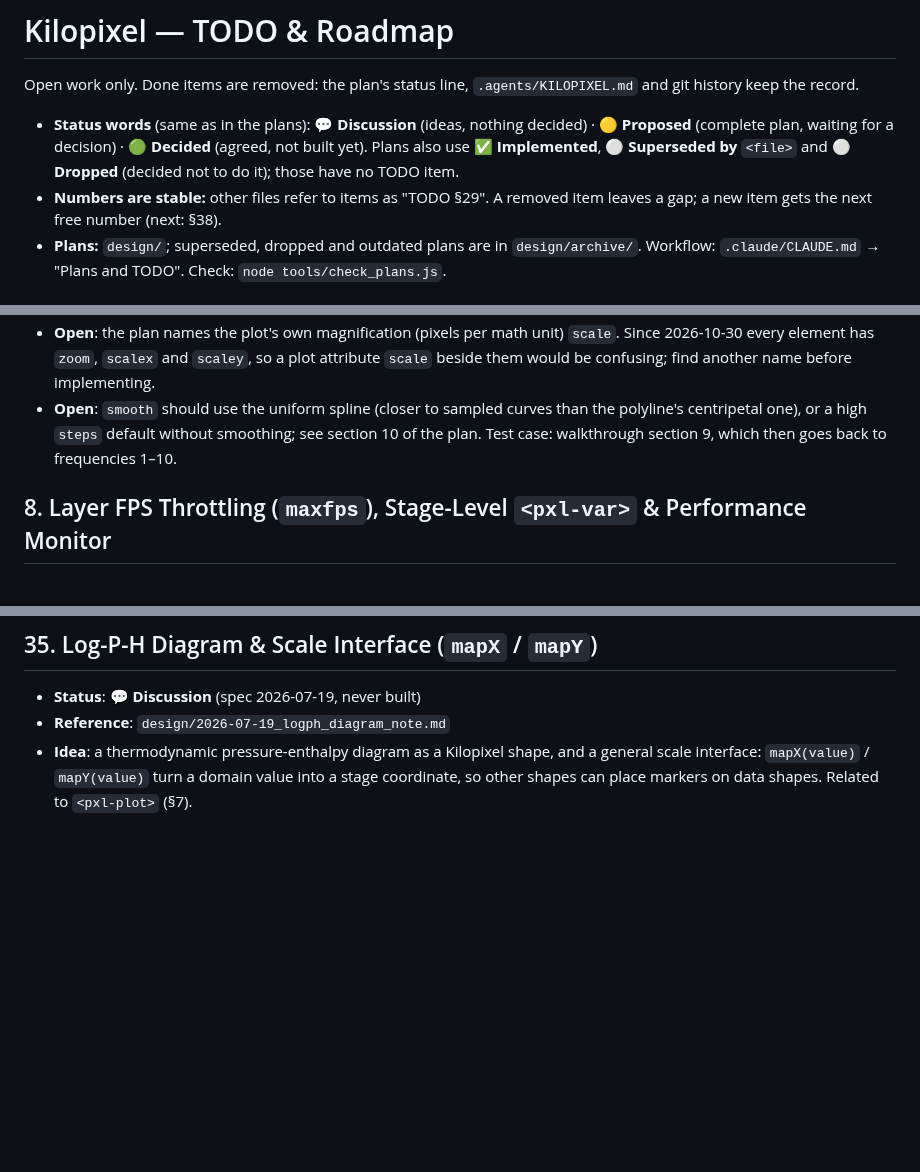
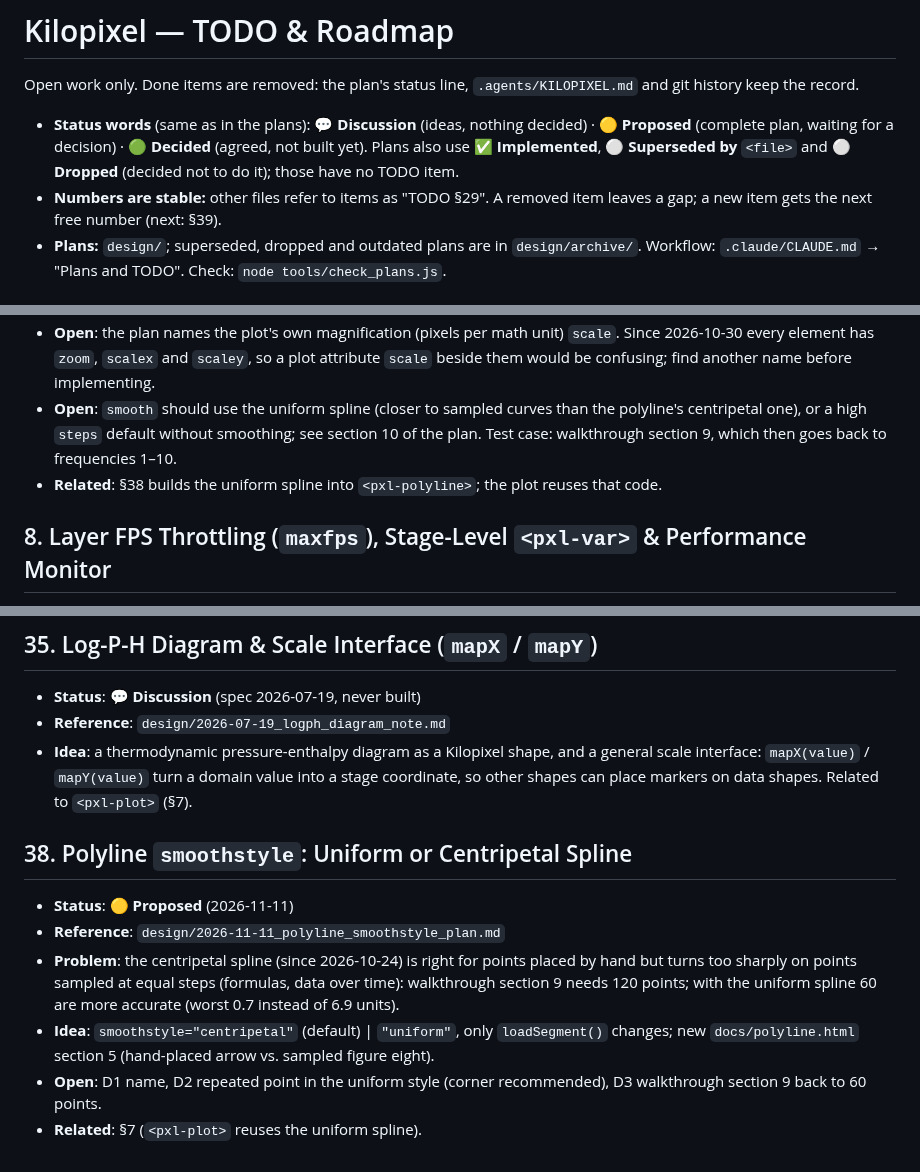
Before and after one commit to woodoo-labs/kilopixel, a Markdown page: .agents/TODO.md, 3 parts joined by grey strips. Rendered like a GitHub page; blank space fills up the shorter version.

```diff
--- a/.agents/TODO.md
+++ b/.agents/TODO.md
@@ -3,7 +3,7 @@
 Open work only. Done items are removed: the plan's status line, `.agents/KILOPIXEL.md` and git history keep the record.
 
 - **Status words** (same as in the plans): 💬 **Discussion** (ideas, nothing decided) · 🟡 **Proposed** (complete plan, waiting for a decision) · 🟢 **Decided** (agreed, not built yet). Plans also use ✅ **Implemented**, ⚪ **Superseded by** `<file>` and ⚪ **Dropped** (decided not to do it); those have no TODO item.
-- **Numbers are stable:** other files refer to items as "TODO §29". A removed item leaves a gap; a new item gets the next free number (next: §38).
+- **Numbers are stable:** other files refer to items as "TODO §29". A removed item leaves a gap; a new item gets the next free number (next: §39).
 - **Plans:** `design/`; superseded, dropped and outdated plans are in `design/archive/`. Workflow: `.claude/CLAUDE.md` → "Plans and TODO". Check: `node tools/check_plans.js`.
 
 ## 1. Native SVG Path2D & Vector Sprites (`<pxl-path>`)
@@ -53,6 +53,7 @@ Open work only. Done items are removed: the plan's status line, `.agents/KILOPIX
   - Upward $+Y$ mathematical orientation, 1:1 isotropic scaling, decoupled domain intervals, and pre-allocated `Float32Array` vertex caching.
 - **Open**: the plan names the plot's own magnification (pixels per math unit) `scale`. Since 2026-10-30 every element has `zoom`, `scalex` and `scaley`, so a plot attribute `scale` beside them would be confusing; find another name before implementing.
 - **Open**: `smooth` should use the uniform spline (closer to sampled curves than the polyline's centripetal one), or a high `steps` default without smoothing; see section 10 of the plan. Test case: walkthrough section 9, which then goes back to frequencies 1–10.
+- **Related**: §38 builds the uniform spline into `<pxl-polyline>`; the plot reuses that code.
 
 ## 8. Layer FPS Throttling (`maxfps`), Stage-Level `<pxl-var>` & Performance Monitor
 - **Status**: 🟡 **Proposed** — needs a dedicated, in-depth session
@@ -197,3 +198,11 @@ Open work only. Done items are removed: the plan's status line, `.agents/KILOPIX
 - **Status**: 💬 **Discussion** (spec 2026-07-19, never built)
 - **Reference**: `design/2026-07-19_logph_diagram_note.md`
 - **Idea**: a thermodynamic pressure-enthalpy diagram as a Kilopixel shape, and a general scale interface: `mapX(value)` / `mapY(value)` turn a domain value into a stage coordinate, so other shapes can place markers on data shapes. Related to `<pxl-plot>` (§7).
+
+## 38. Polyline `smoothstyle`: Uniform or Centripetal Spline
+- **Status**: 🟡 **Proposed** (2026-11-11)
+- **Reference**: `design/2026-11-11_polyline_smoothstyle_plan.md`
+- **Problem**: the centripetal spline (since 2026-10-24) is right for points placed by hand but turns too sharply on points sampled at equal steps (formulas, data over time): walkthrough section 9 needs 120 points; with the uniform spline 60 are more accurate (worst 0.7 instead of 6.9 units).
+- **Idea**: `smoothstyle="centripetal"` (default) | `"uniform"`, only `loadSegment()` changes; new `docs/polyline.html` section 5 (hand-placed arrow vs. sampled figure eight).
+- **Open**: D1 name, D2 repeated point in the uniform style (corner recommended), D3 walkthrough section 9 back to 60 points.
+- **Related**: §7 (`<pxl-plot>` reuses the uniform spline).
```
Also changed, not shown: design/2026-09-07_plot_element_plan.md (+3 -2 lines), design/2026-11-11_polyline_smoothstyle_plan.md (added, +133 -0 lines).
